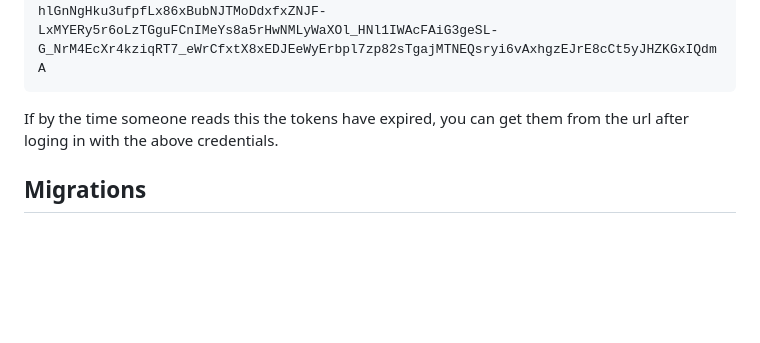
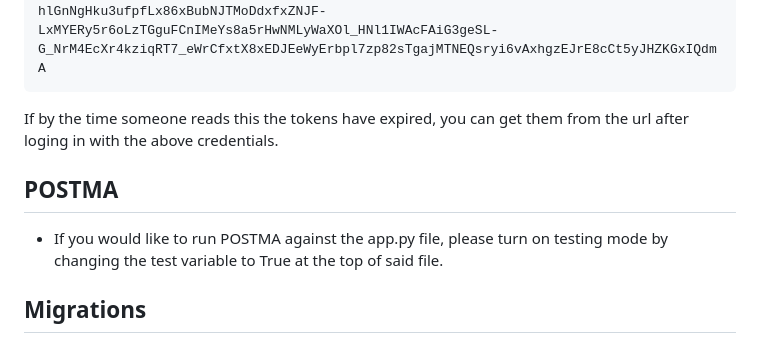
Before and after one commit to mcastre1/UFSWDN-Capstone, a Markdown page: README.md, the part around the change. Drawn GitHub-style; blank space fills up the shorter version.

Commit message:
Addes postma instructions

```diff
--- a/README.md
+++ b/README.md
@@ -267,6 +267,9 @@ Admin: eyJhbGciOiJSUzI1NiIsInR5cCI6IkpXVCIsImtpZCI6IkdlWnQxR0JZY25jZkJ2eVpheEVIM
 
 If by the time someone reads this the tokens have expired, you can get them from the url after loging in with the above credentials.
 
+## POSTMA
+- If you would like to run POSTMA against the app.py file, please turn on testing mode by changing the test variable to True at the top of said file.
+
 ## Migrations
 - When there is a change on database tables, we need to run the following commands
 - flask db migrate
```
